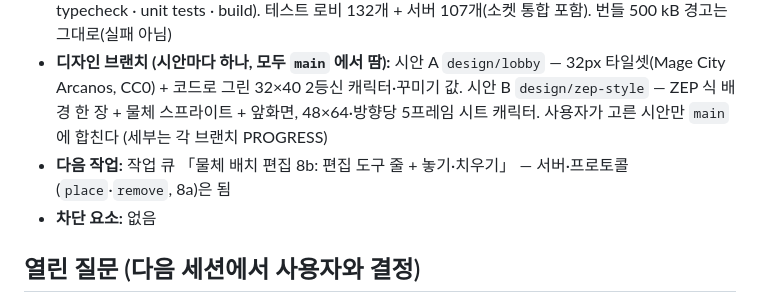
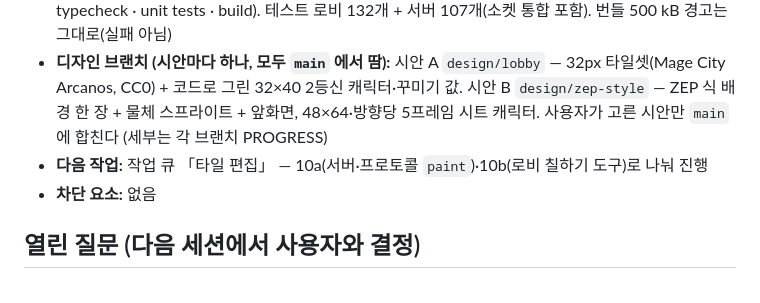
Before and after one commit to jeonginwoo/game-hub, a Markdown page: docs/PROGRESS.md, the part around one of its changes. GitHub-like rendering.

Commit message:
docs: PROGRESS 현재 상태의 다음 작업을 타일 편집으로 고침
- 8b 가 끝났는데 다음 작업 줄과 진행 줄 끝이 8b 전 상태였다

Co-Authored-By: Claude Opus 5.5 (1M context) <noreply@anthropic.com>

```diff
--- a/docs/PROGRESS.md
+++ b/docs/PROGRESS.md
@@ -9,6 +9,6 @@
 - **검증 기준선:** `bash scripts/verify.sh` 6단계 PASS (docs · reviewer model · script line endings · typecheck · unit tests · build). 테스트 로비 132개 + 서버 107개(소켓 통합 포함). 번들 500 kB 경고는 그대로(실패 아님)
 - **디자인 브랜치 (시안마다 하나, 모두 `main` 에서 땀):** 시안 A `design/lobby` — 32px 타일셋(Mage City Arcanos, CC0) + 코드로 그린 32×40 2등신 캐릭터·꾸미기 값. 시안 B `design/zep-style` — ZEP 식 배경 한 장 + 물체 스프라이트 + 앞화면, 48×64·방향당 5프레임 시트 캐릭터. 사용자가 고른 시안만 `main` 에 합친다 (세부는 각 브랜치 PROGRESS)
-- **다음 작업:** 작업 큐 「물체 배치 편집 8b: 편집 도구 줄 + 놓기·치우기」 — 서버·프로토콜(`place`·`remove`, 8a)은 됨
+- **다음 작업:** 작업 큐 「타일 편집」 — 10a(서버·프로토콜 `paint`)·10b(로비 칠하기 도구)로 나눠 진행
 - **차단 요소:** 없음
 
 ## 열린 질문 (다음 세션에서 사용자와 결정)
```
Also changed, not shown: other parts of docs/PROGRESS.md (+1 -1 lines).
